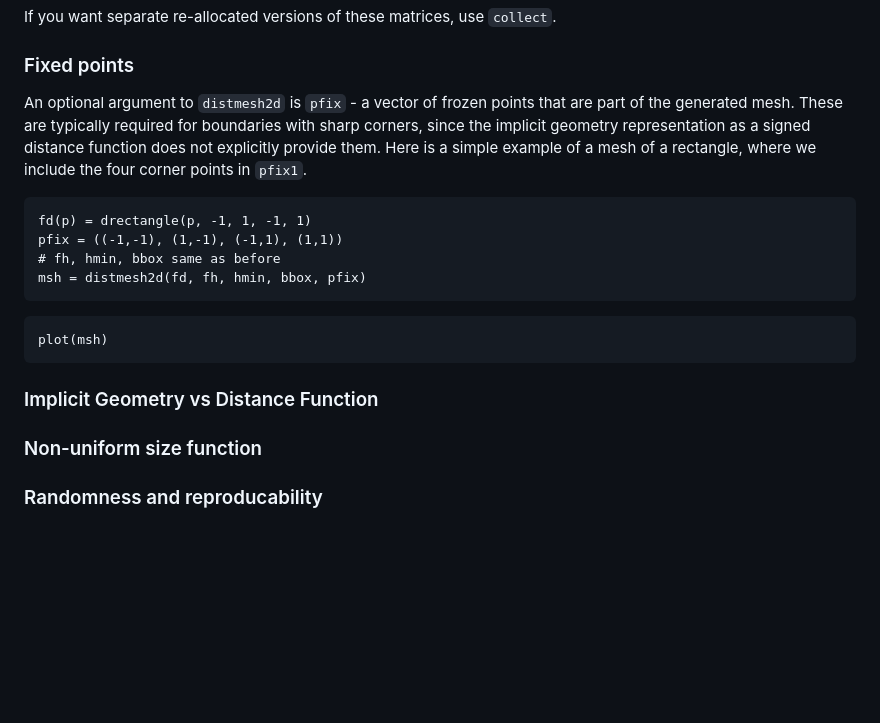
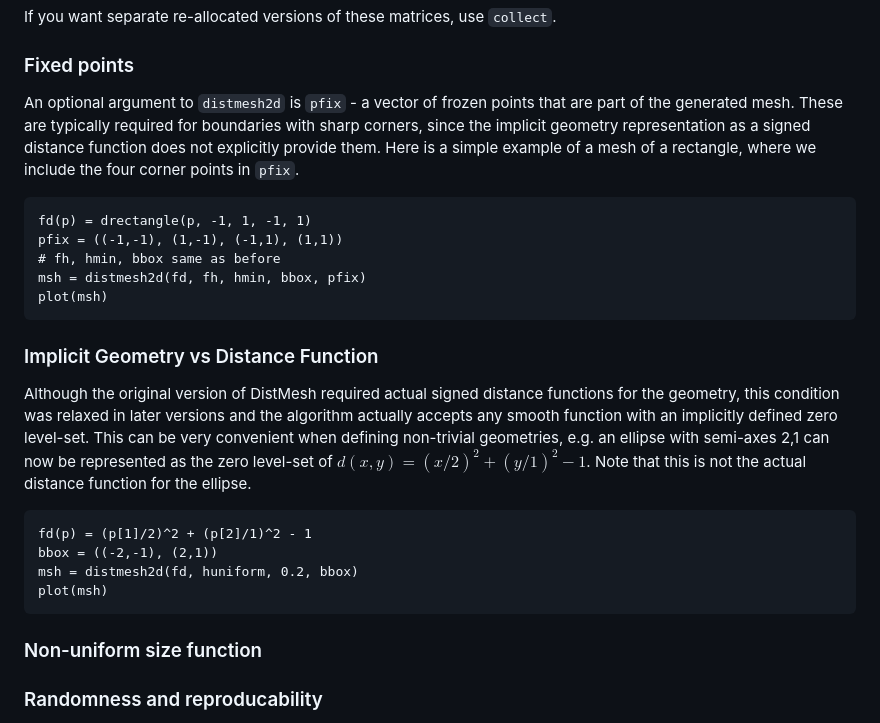
Before and after one commit to JuliaGeometry/DistMesh.jl, a Markdown page: docs/src/index.md, the part around the change. Drawn GitHub-style; blank space fills up the shorter version.

Commit message:
Added implicit function example.

````diff
--- a/docs/src/index.md
+++ b/docs/src/index.md
@@ -88,19 +88,25 @@ If you want separate re-allocated versions of these matrices, use `collect`.
 
 ### Fixed points
 
-An optional argument to `distmesh2d` is `pfix` - a vector of frozen points that are part of the generated mesh. These are typically required for boundaries with sharp corners, since the implicit geometry representation as a signed distance function does not explicitly provide them. Here is a simple example of a mesh of a rectangle, where we include the four corner points in `pfix1`.
+An optional argument to `distmesh2d` is `pfix` - a vector of frozen points that are part of the generated mesh. These are typically required for boundaries with sharp corners, since the implicit geometry representation as a signed distance function does not explicitly provide them. Here is a simple example of a mesh of a rectangle, where we include the four corner points in `pfix`.
 ```@example introduction
 fd(p) = drectangle(p, -1, 1, -1, 1)
 pfix = ((-1,-1), (1,-1), (-1,1), (1,1))
 # fh, hmin, bbox same as before
 msh = distmesh2d(fd, fh, hmin, bbox, pfix)
-```
-
-```@example introduction
 plot(msh)
 ```
 
 ### Implicit Geometry vs Distance Function
+
+Although the original version of DistMesh required actual signed distance functions for the geometry, this condition was relaxed in later versions and the algorithm actually accepts any smooth function with an implicitly defined zero level-set. This can be very convenient when defining non-trivial geometries, e.g. an ellipse with semi-axes 2,1 can now be represented as the zero level-set of $d(x,y)=(x/2)^2 + (y/1)^2 -1$. Note that this is not the actual distance function for the ellipse.
+
+```@example introduction
+fd(p) = (p[1]/2)^2 + (p[2]/1)^2 - 1
+bbox = ((-2,-1), (2,1))
+msh = distmesh2d(fd, huniform, 0.2, bbox)
+plot(msh)
+```
 
 ### Non-uniform size function
 
````
